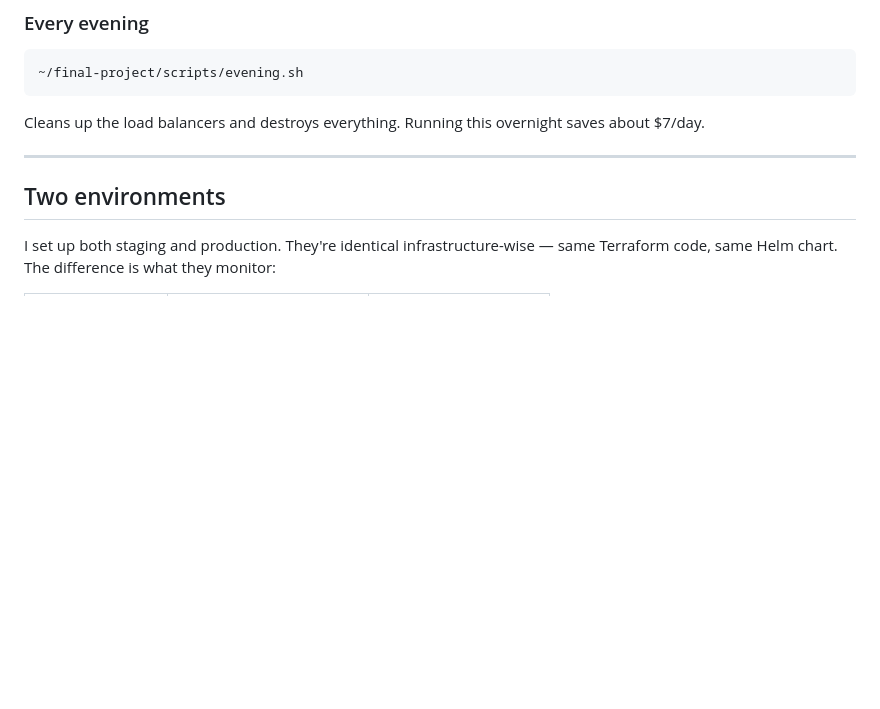
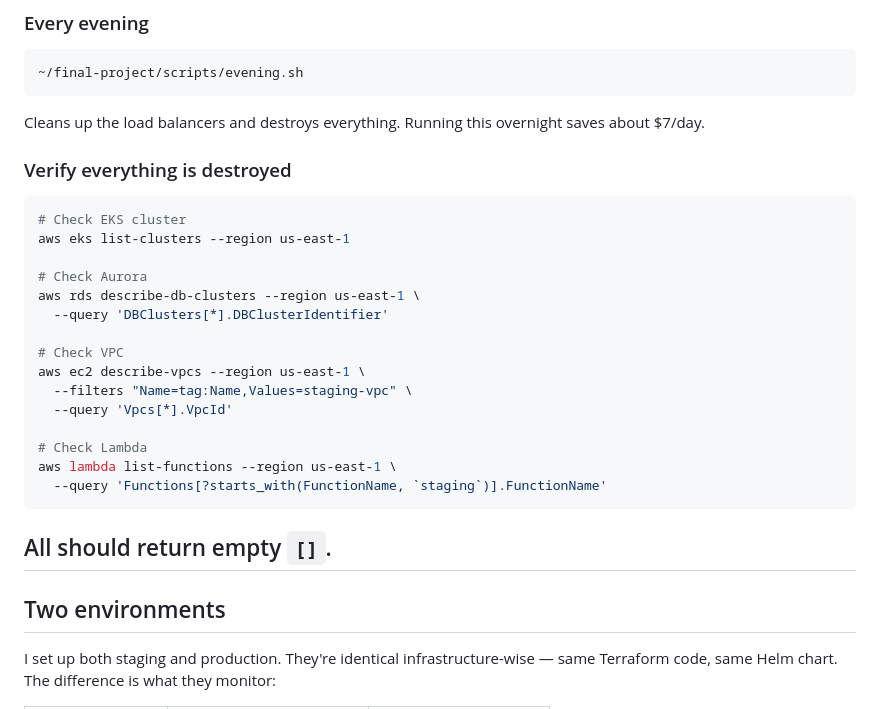
Before and after one commit to randubnikov/ServiceRadar, a Markdown page: README.md, the part around the change. Rendered like a GitHub page; blank space fills up the shorter version.

Commit message:
add verify destroy commands to README

````diff
--- a/README.md
+++ b/README.md
@@ -123,6 +123,27 @@ One command. It takes about 20 minutes and sets up everything:
 
 Cleans up the load balancers and destroys everything. Running this overnight saves about $7/day.
 
+### Verify everything is destroyed
+
+```bash
+# Check EKS cluster
+aws eks list-clusters --region us-east-1
+
+# Check Aurora
+aws rds describe-db-clusters --region us-east-1 \
+  --query 'DBClusters[*].DBClusterIdentifier'
+
+# Check VPC
+aws ec2 describe-vpcs --region us-east-1 \
+  --filters "Name=tag:Name,Values=staging-vpc" \
+  --query 'Vpcs[*].VpcId'
+
+# Check Lambda
+aws lambda list-functions --region us-east-1 \
+  --query 'Functions[?starts_with(FunctionName, `staging`)].FunctionName'
+```
+
+All should return empty `[]`.
 ---
 
 ## Two environments
````
